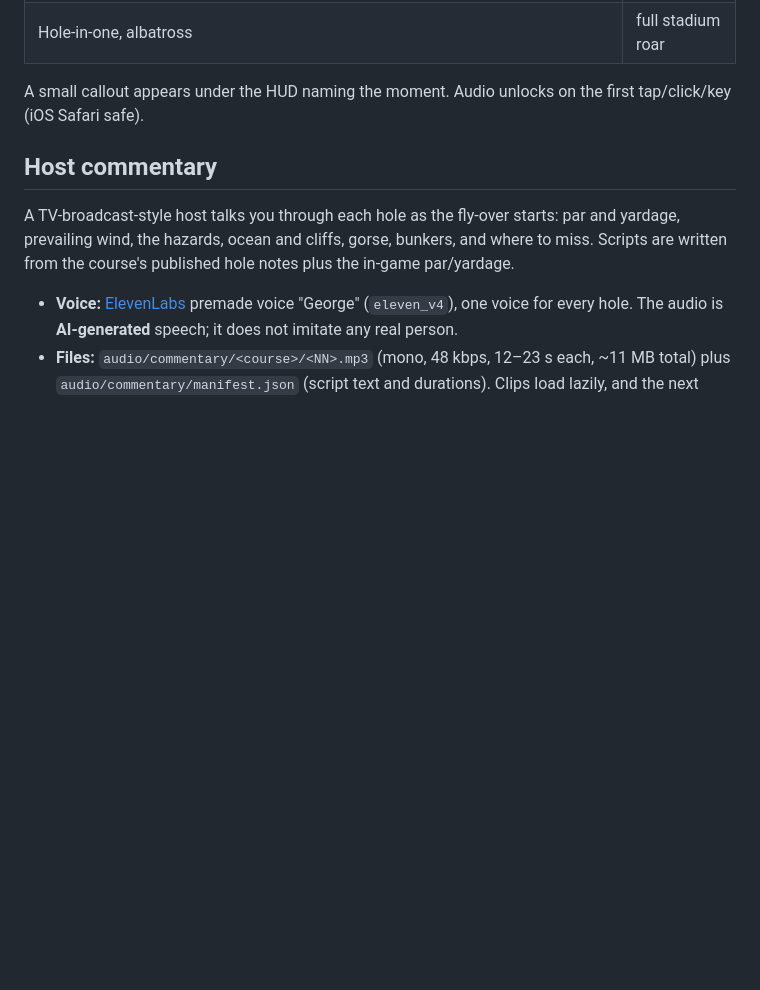
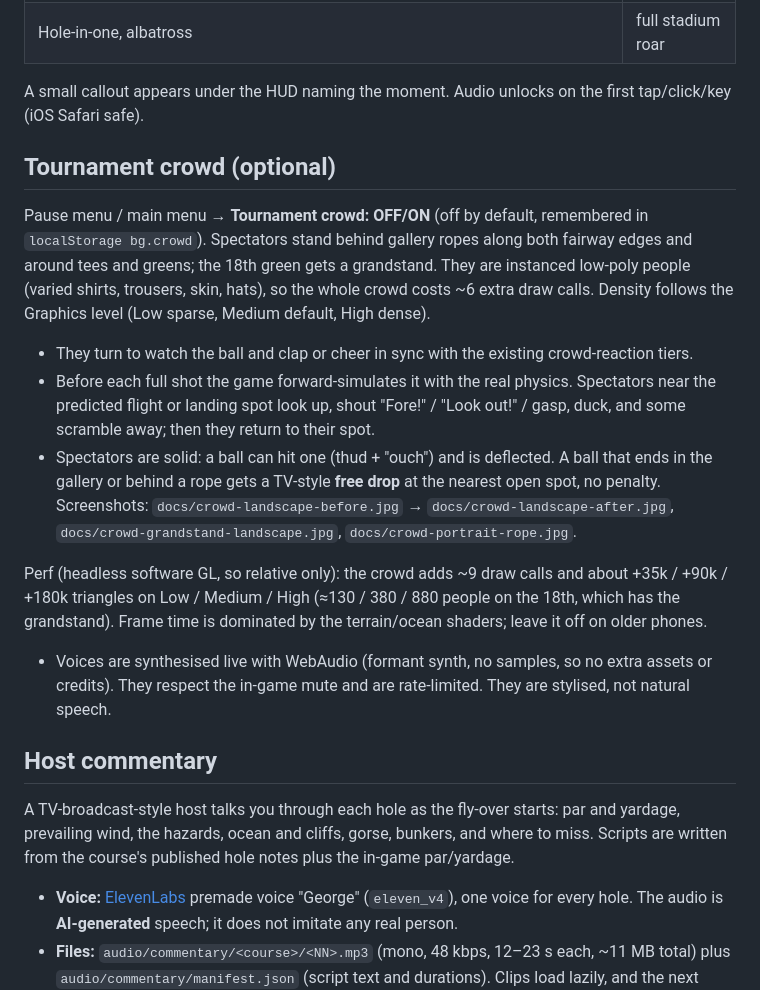
Before and after one commit to gorillastocks/bandon-golf, a Markdown page: README.md, the part around the change. Rendered like a GitHub page; blank space fills up the shorter version.

Commit message:
Tournament crowd: optional gallery spectators, grandstand, Fore!/duck/flee, ball deflection + free drop, synthesised voices

```diff
--- a/README.md
+++ b/README.md
@@ -74,6 +74,22 @@ All crowd audio is synthesized live with WebAudio (no samples, no third-party as
 
 A small callout appears under the HUD naming the moment. Audio unlocks on the first tap/click/key (iOS Safari safe).
 
+## Tournament crowd (optional)
+
+Pause menu / main menu → **Tournament crowd: OFF/ON** (off by default, remembered in `localStorage bg.crowd`).
+Spectators stand behind gallery ropes along both fairway edges and around tees and greens; the 18th green gets a grandstand.
+They are instanced low-poly people (varied shirts, trousers, skin, hats), so the whole crowd costs ~6 extra draw calls.
+Density follows the Graphics level (Low sparse, Medium default, High dense).
+
+- They turn to watch the ball and clap or cheer in sync with the existing crowd-reaction tiers.
+- Before each full shot the game forward-simulates it with the real physics. Spectators near the predicted flight or landing spot look up, shout "Fore!" / "Look out!" / gasp, duck, and some scramble away; then they return to their spot.
+- Spectators are solid: a ball can hit one (thud + "ouch") and is deflected. A ball that ends in the gallery or behind a rope gets a TV-style **free drop** at the nearest open spot, no penalty.
+Screenshots: `docs/crowd-landscape-before.jpg` → `docs/crowd-landscape-after.jpg`, `docs/crowd-grandstand-landscape.jpg`, `docs/crowd-portrait-rope.jpg`.
+
+Perf (headless software GL, so relative only): the crowd adds ~9 draw calls and about +35k / +90k / +180k triangles on Low / Medium / High (≈130 / 380 / 880 people on the 18th, which has the grandstand). Frame time is dominated by the terrain/ocean shaders; leave it off on older phones.
+
+- Voices are synthesised live with WebAudio (formant synth, no samples, so no extra assets or credits). They respect the in-game mute and are rate-limited. They are stylised, not natural speech.
+
 ## Host commentary
 A TV-broadcast-style host talks you through each hole as the fly-over starts: par and yardage, prevailing wind, the hazards, ocean and cliffs, gorse, bunkers, and where to miss. Scripts are written from the course's published hole notes plus the in-game par/yardage.
 
```
Also changed, not shown: docs/crowd-grandstand-landscape.jpg (added), docs/crowd-landscape-after.jpg (added), docs/crowd-landscape-before.jpg (added), docs/crowd-portrait-rope.jpg (added), 4 other files.
